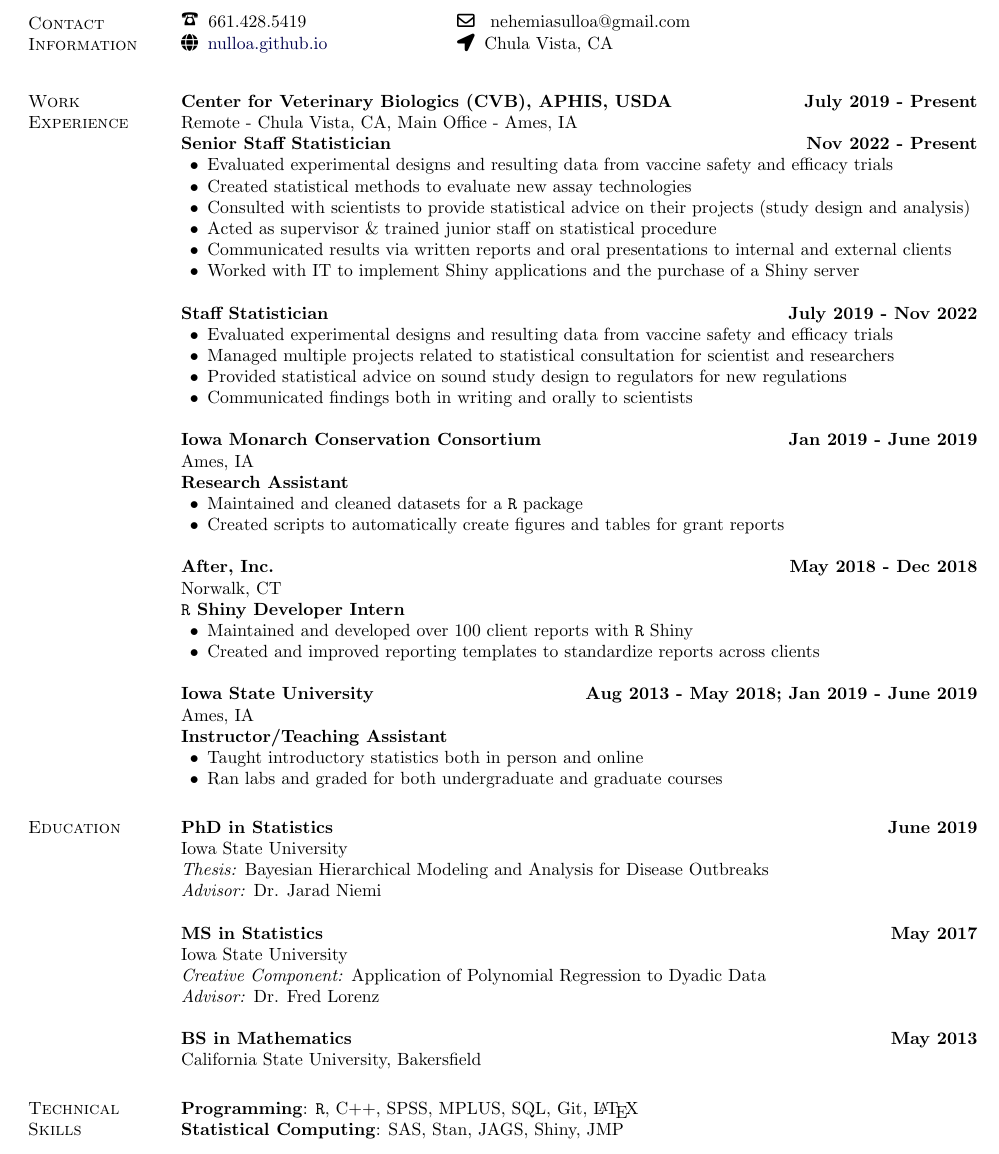
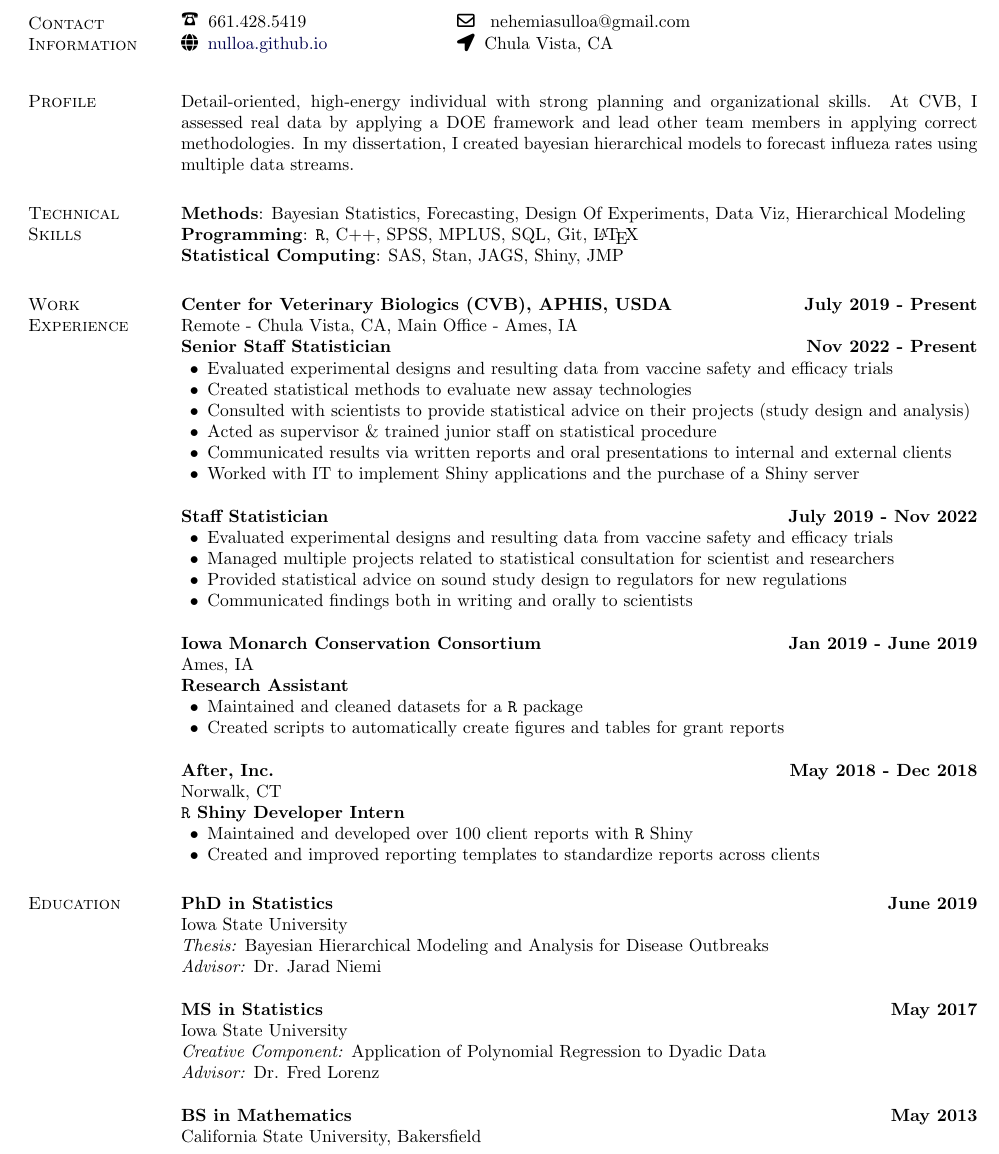
Before and after one commit to nulloa/ProfessionalDocs, a LaTeX CV (Resume_Nehemias_Ulloa.tex): part of the page before the commit and part of page 1 of 2 after it, cut so that both start at the same text. Compiled offline with pdfLaTeX.

Commit message:
Major rewrite adding profile section

```diff
--- a/Resume_Nehemias_Ulloa.tex
+++ b/Resume_Nehemias_Ulloa.tex
@@ -233,12 +233,23 @@
 \end{tabular}
 \\
 
-%\section{Objective}
+\section{Profile}
+Detail-oriented, high-energy individual with strong planning and organizational
+skills. At CVB, I assessed real data by applying a DOE framework and lead other
+team members in applying correct methodologies. In my dissertation, I created
+bayesian hierarchical models to forecast influeza rates using multiple data streams.
+
 
 %Insert text here if you want to
 %\begin{innerlist}
 %\item More information and auxiliary documents can be found at\\\url{http://www.tedpavlic.com/facjobsearch/}
 %\end{innerlist}
+
+%%%%% Technical Skills %%%%%
+\section{Technical \\Skills}
+\textbf{Methods}: Bayesian Statistics, Forecasting, Design Of Experiments, Data Viz, Hierarchical Modeling\\
+\textbf{Programming}:  \verb|R|, C++, SPSS, MPLUS, SQL, Git, \LaTeX \\
+\textbf{Statistical Computing}: SAS, Stan, JAGS, Shiny, JMP
 
 
 %%%%% Work Experience %%%%%
@@ -277,25 +288,25 @@
 \textbf{\texttt{R} Shiny Developer Intern}
 \begin{innerlist}
   \item Maintained and developed over 100 client reports with \verb|R| Shiny
-  \item Created and improved reporting templates to standardize reports across clients \\
+  \item Created and improved reporting templates to standardize reports across clients
   % \item Researched new features for new Shiny applications and documents \\
   % \item Hours: 40+ hrs/week during summer, 20 hrs/week during the semester \\
   % \item Reference: Dan Adelsberg, (203) 254-5324, dadelsberg at afterinc.com (Contact: yes)\\
 \end{innerlist}
 
-\textbf{Iowa State University} \hfill {\textbf{Aug 2013 - May 2018; Jan 2019 - June 2019}} \\
-Ames, IA \\
-\textbf{Instructor/Teaching Assistant}
-\begin{innerlist}
-  \item Taught introductory statistics both in person and online
-  % \item Courses: STAT 101 and STAT 305 (Engineering Statistics) \\
-  % \item Hours: 20 hrs/week \\
-  \item Ran labs and graded for both undergraduate and graduate courses
-  % \item Held office hours to help students with a one-on-one emphasis
-  % \item Graded homework and lab assignments
-  % \item Reference: Jarad Niemi, (515) 294-8679, niemi at iastate.edu; Kevin Kasper, kmkasper at iastate.edu; Petrutza Caragea, (515) 294-5582, pcaragea at iastate.edu (Contact: yes to all)\\
-  % \item Courses: STAT 101 (Principles of Statistics), STAT 326 (Introduction to Business Statistics II), STAT 330 (Probability and Statistics for Computer Science), STAT 401 (Statistical Methods for Research Workers), STAT 544 (Graduate-level Bayesian Statistics)
-\end{innerlist}
+% \textbf{Iowa State University} \hfill {\textbf{Aug 2013 - May 2018; Jan 2019 - June 2019}} \\
+% Ames, IA \\
+% \textbf{Instructor/Teaching Assistant}
+% \begin{innerlist}
+%   \item Taught introductory statistics both in person and online
+%   % \item Courses: STAT 101 and STAT 305 (Engineering Statistics) \\
+%   % \item Hours: 20 hrs/week \\
+%   \item Ran labs and graded for both undergraduate and graduate courses
+%   % \item Held office hours to help students with a one-on-one emphasis
+%   % \item Graded homework and lab assignments
+%   % \item Reference: Jarad Niemi, (515) 294-8679, niemi at iastate.edu; Kevin Kasper, kmkasper at iastate.edu; Petrutza Caragea, (515) 294-5582, pcaragea at iastate.edu (Contact: yes to all)\\
+%   % \item Courses: STAT 101 (Principles of Statistics), STAT 326 (Introduction to Business Statistics II), STAT 330 (Probability and Statistics for Computer Science), STAT 401 (Statistical Methods for Research Workers), STAT 544 (Graduate-level Bayesian Statistics)
+% \end{innerlist}
 
 % \textbf{Instructor}
 % \begin{innerlist}
@@ -395,8 +406,3 @@
 % \end{innerlist}
 
 
-
-%%%%% Technical Skills %%%%%
-\section{Technical \\Skills}
-\textbf{Programming}:  \verb|R|, C++, SPSS, MPLUS, SQL, Git, \LaTeX \\
-\textbf{Statistical Computing}: SAS, Stan, JAGS, Shiny, JMP
```
Also changed, not shown: Resume_Nehemias_Ulloa.tex (6 more changed lines).
